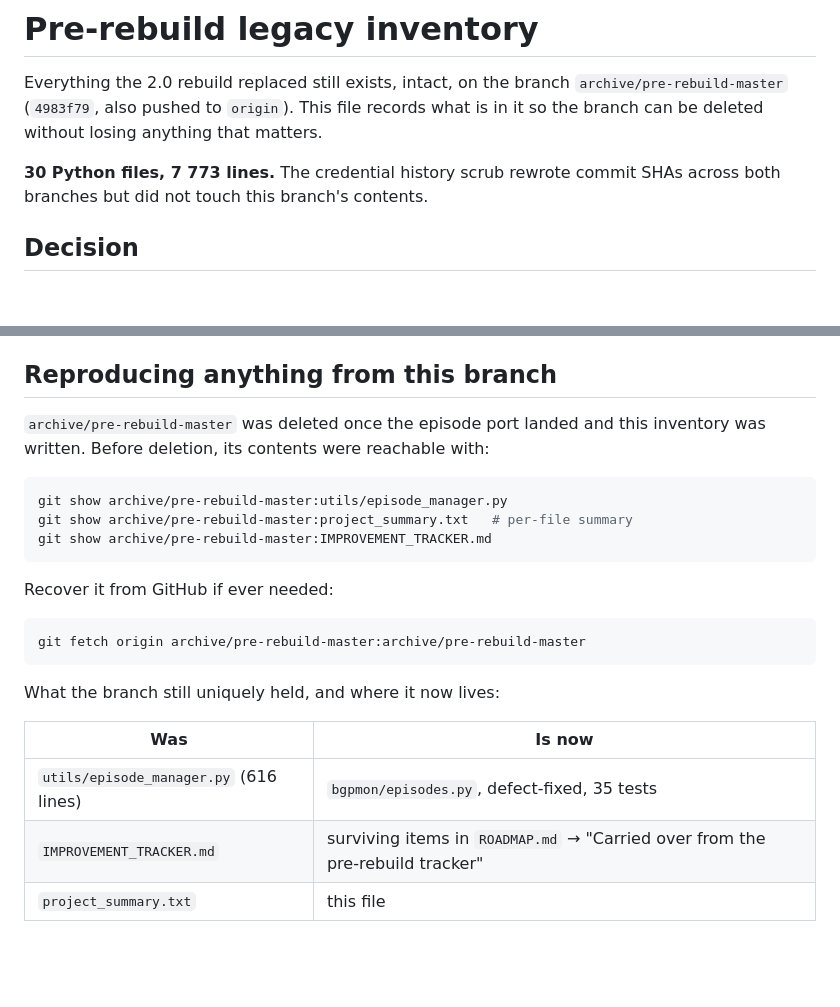
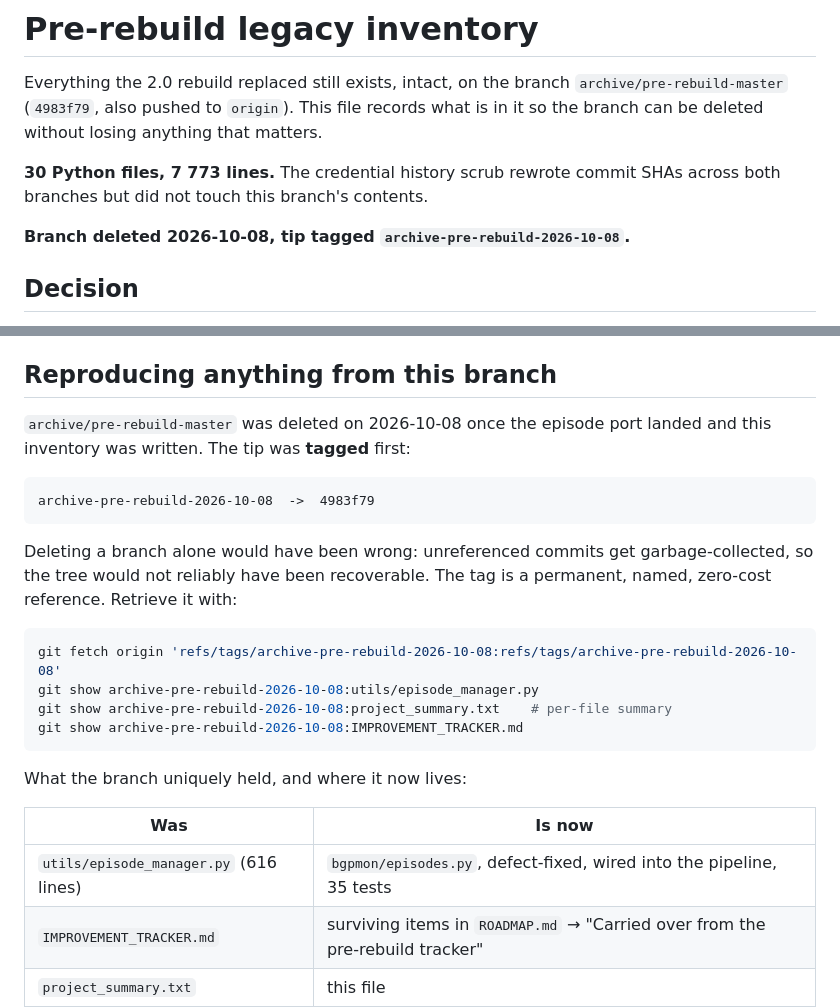
Before and after one commit to bamit99/BGP_Monitor, a Markdown page: docs/legacy-inventory.md, 2 parts joined by grey strips. Drawn GitHub-style; blank space fills up the shorter version.

Commit message:
Tag the archived pre-rebuild tip and record how to retrieve it

````diff
--- a/docs/legacy-inventory.md
+++ b/docs/legacy-inventory.md
@@ -7,6 +7,8 @@ matters.
 
 **30 Python files, 7 773 lines.** The credential history scrub rewrote commit
 SHAs across both branches but did not touch this branch's contents.
+
+**Branch deleted 2026-10-08, tip tagged `archive-pre-rebuild-2026-10-08`.**
 
 ## Decision
 
@@ -93,26 +95,29 @@ It also contained the defect the rebuild was built to fix: a
 
 ## Reproducing anything from this branch
 
-`archive/pre-rebuild-master` was deleted once the episode port landed and this
-inventory was written. Before deletion, its contents were reachable with:
+`archive/pre-rebuild-master` was deleted on 2026-10-08 once the episode port
+landed and this inventory was written. The tip was **tagged** first:
+
+```
+archive-pre-rebuild-2026-10-08  ->  4983f79
+```
+
+Deleting a branch alone would have been wrong: unreferenced commits get
+garbage-collected, so the tree would not reliably have been recoverable. The tag
+is a permanent, named, zero-cost reference. Retrieve it with:
 
 ```bash
-git show archive/pre-rebuild-master:utils/episode_manager.py
-git show archive/pre-rebuild-master:project_summary.txt   # per-file summary
-git show archive/pre-rebuild-master:IMPROVEMENT_TRACKER.md
+git fetch origin 'refs/tags/archive-pre-rebuild-2026-10-08:refs/tags/archive-pre-rebuild-2026-10-08'
+git show archive-pre-rebuild-2026-10-08:utils/episode_manager.py
+git show archive-pre-rebuild-2026-10-08:project_summary.txt    # per-file summary
+git show archive-pre-rebuild-2026-10-08:IMPROVEMENT_TRACKER.md
 ```
 
-Recover it from GitHub if ever needed:
-
-```bash
-git fetch origin archive/pre-rebuild-master:archive/pre-rebuild-master
-```
-
-What the branch still uniquely held, and where it now lives:
+What the branch uniquely held, and where it now lives:
 
 | Was | Is now |
 |---|---|
-| `utils/episode_manager.py` (616 lines) | `bgpmon/episodes.py`, defect-fixed, 35 tests |
+| `utils/episode_manager.py` (616 lines) | `bgpmon/episodes.py`, defect-fixed, wired into the pipeline, 35 tests |
 | `IMPROVEMENT_TRACKER.md` | surviving items in `ROADMAP.md` → "Carried over from the pre-rebuild tracker" |
 | `project_summary.txt` | this file |
 | before/after performance figures | the `README.md` benchmark table |
````
